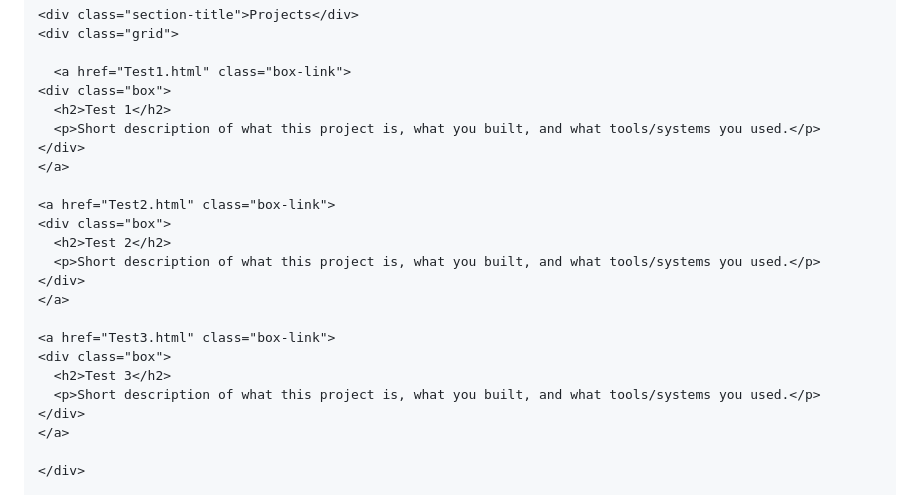
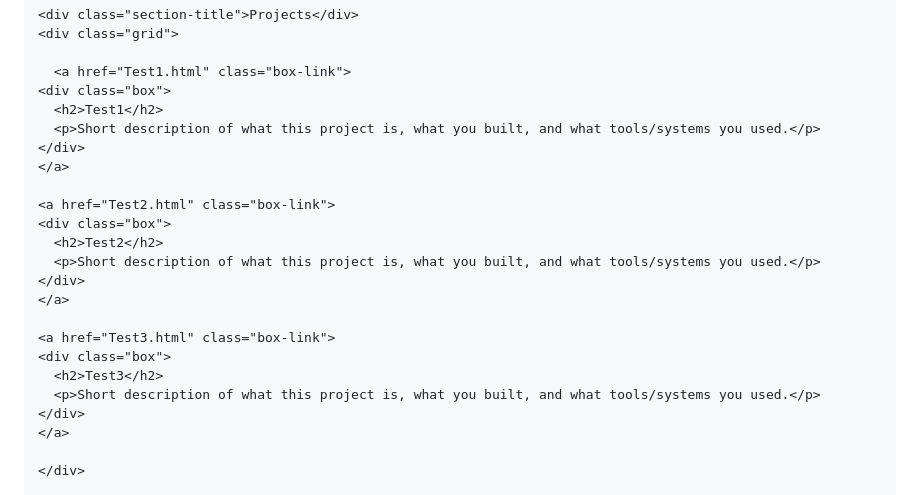
Before and after one commit to Greymatteracanthosis944/greymatteracanthosis944.github.io, a Markdown page: README.md, the part around the change. Rendered like a GitHub page.

Commit message:
Fix headings in README for Test sections

```diff
--- a/README.md
+++ b/README.md
@@ -137,21 +137,21 @@
 
       <a href="Test1.html" class="box-link">
     <div class="box">
-      <h2>Test 1</h2>
+      <h2>Test1</h2>
       <p>Short description of what this project is, what you built, and what tools/systems you used.</p>
     </div>
     </a>
 
     <a href="Test2.html" class="box-link">
     <div class="box">
-      <h2>Test 2</h2>
+      <h2>Test2</h2>
       <p>Short description of what this project is, what you built, and what tools/systems you used.</p>
     </div>
     </a>
 
     <a href="Test3.html" class="box-link">
     <div class="box">
-      <h2>Test 3</h2>
+      <h2>Test3</h2>
       <p>Short description of what this project is, what you built, and what tools/systems you used.</p>
     </div>
     </a>
```
